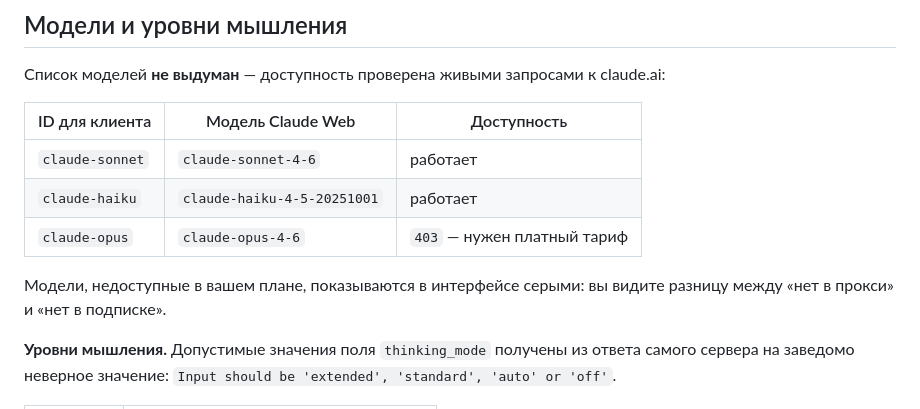
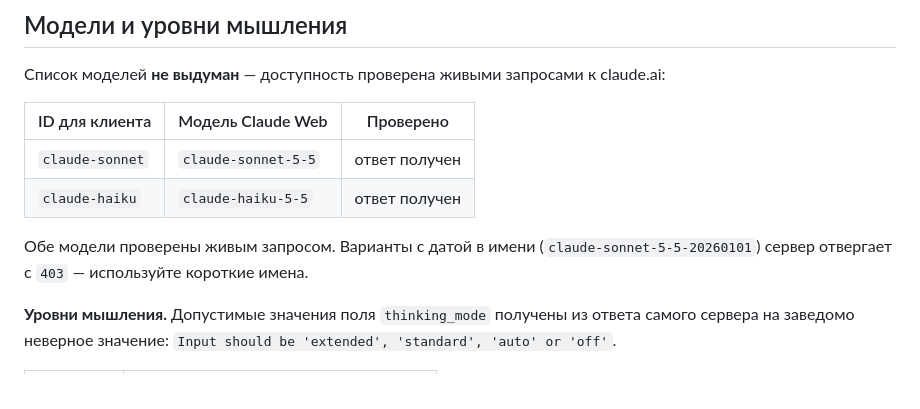
Before and after one commit to unreal-master-440/ClaudeWebProxy, a Markdown page: README.md, the part around one of its changes. Rendered like a GitHub page.

```diff
--- a/README.md
+++ b/README.md
@@ -101,14 +109,13 @@ curl.exe -X POST http://127.0.0.1:9656/v1/chat/completions ^
 
 Список моделей **не выдуман** — доступность проверена живыми запросами к claude.ai:
 
-| ID для клиента | Модель Claude Web | Доступность |
+| ID для клиента | Модель Claude Web | Проверено |
 |---|---|---|
-| `claude-sonnet` | `claude-sonnet-4-6` | работает |
-| `claude-haiku` | `claude-haiku-4-5-20251001` | работает |
-| `claude-opus` | `claude-opus-4-6` | `403` — нужен платный тариф |
+| `claude-sonnet` | `claude-sonnet-5-5` | ответ получен |
+| `claude-haiku` | `claude-haiku-5-5` | ответ получен |
 
-Модели, недоступные в вашем плане, показываются в интерфейсе серыми: вы видите разницу
-между «нет в прокси» и «нет в подписке».
+Обе модели проверены живым запросом. Варианты с датой в имени
+(`claude-sonnet-5-5-20260101`) сервер отвергает с `403` — используйте короткие имена.
 
 **Уровни мышления.** Допустимые значения поля `thinking_mode` получены из ответа самого
 сервера на заведомо неверное значение: `Input should be 'extended', 'standard', 'auto' or 'off'`.
```
Also changed, not shown: other parts of README.md (+42 -0 lines), docs/ui-claude-code.png (added), docs/ui-markdown.png (added), docs/ui.png (added), 7 other files.
